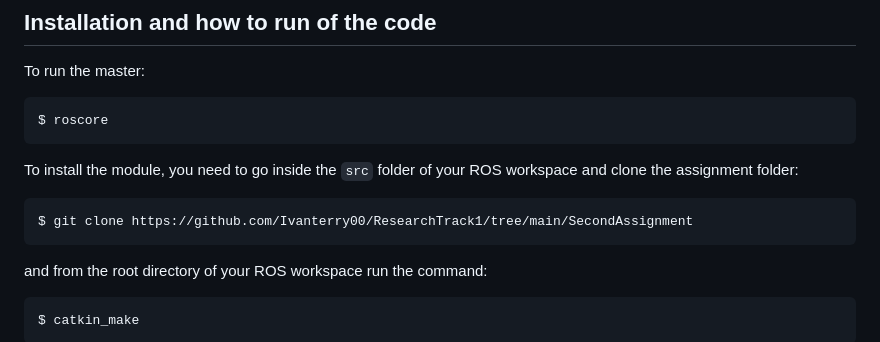
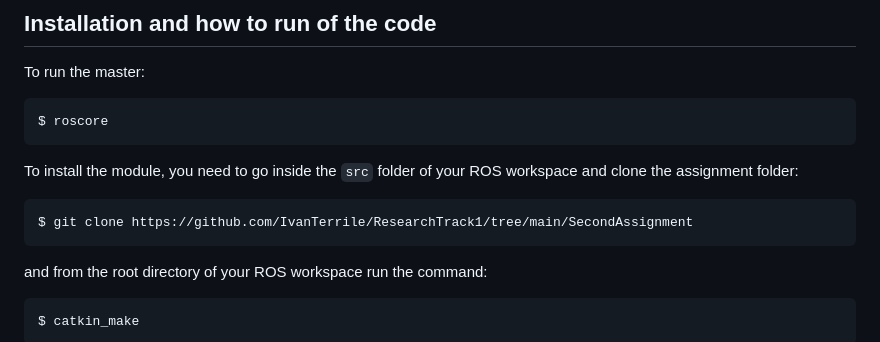
Before and after one commit to IvanTerrile/ResearchTrack1, a Markdown page: SecondAssignment/README.md, the part around the change. GitHub-like rendering.

````diff
--- a/SecondAssignment/README.md
+++ b/SecondAssignment/README.md
@@ -50,7 +50,7 @@ $ roscore
 To install the module, you need to go inside the `src` folder of your ROS workspace and clone the assignment folder:
 
 ```bash
-$ git clone https://github.com/Ivanterry00/ResearchTrack1/tree/main/SecondAssignment
+$ git clone https://github.com/IvanTerrile/ResearchTrack1/tree/main/SecondAssignment
 ```
 and from the root directory of your ROS workspace run the command:
 
````
